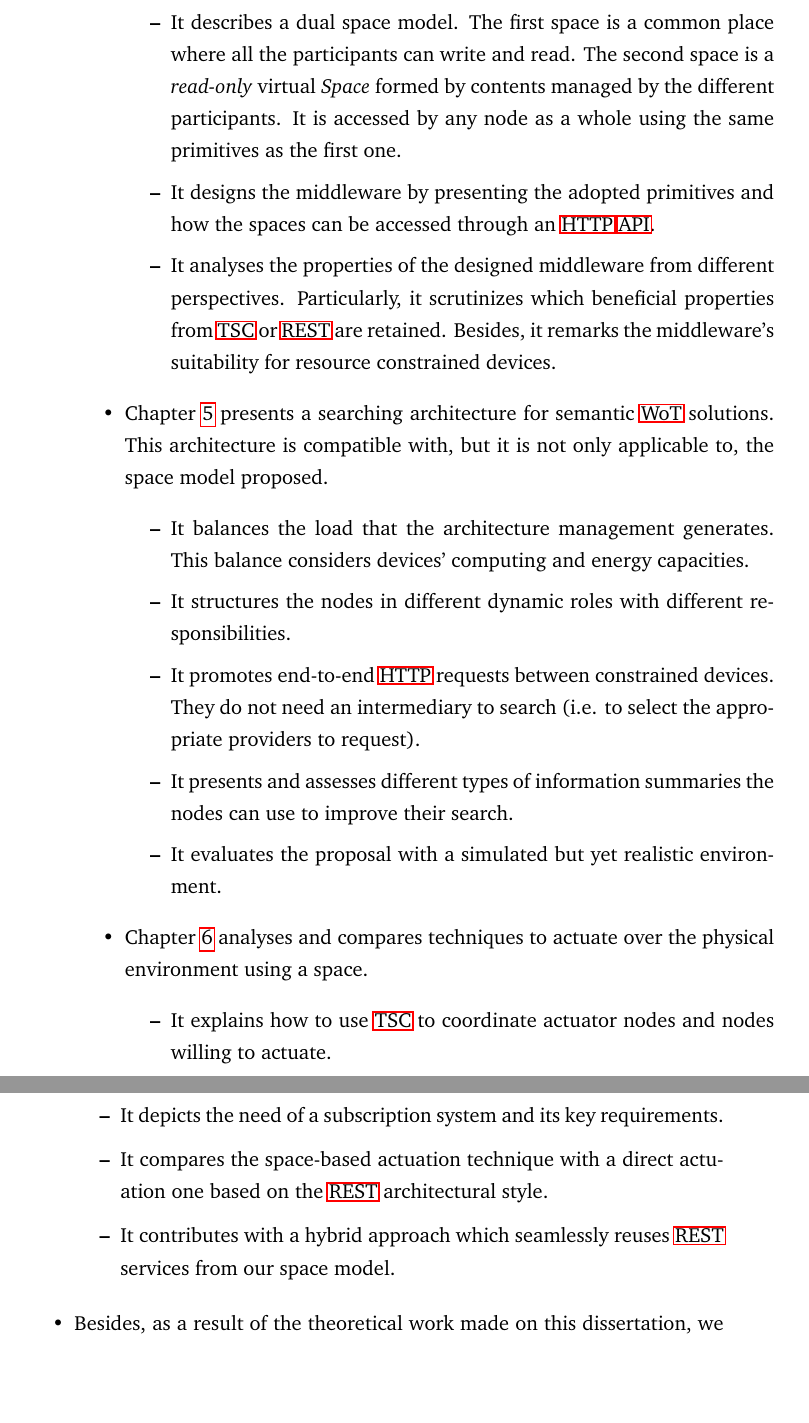
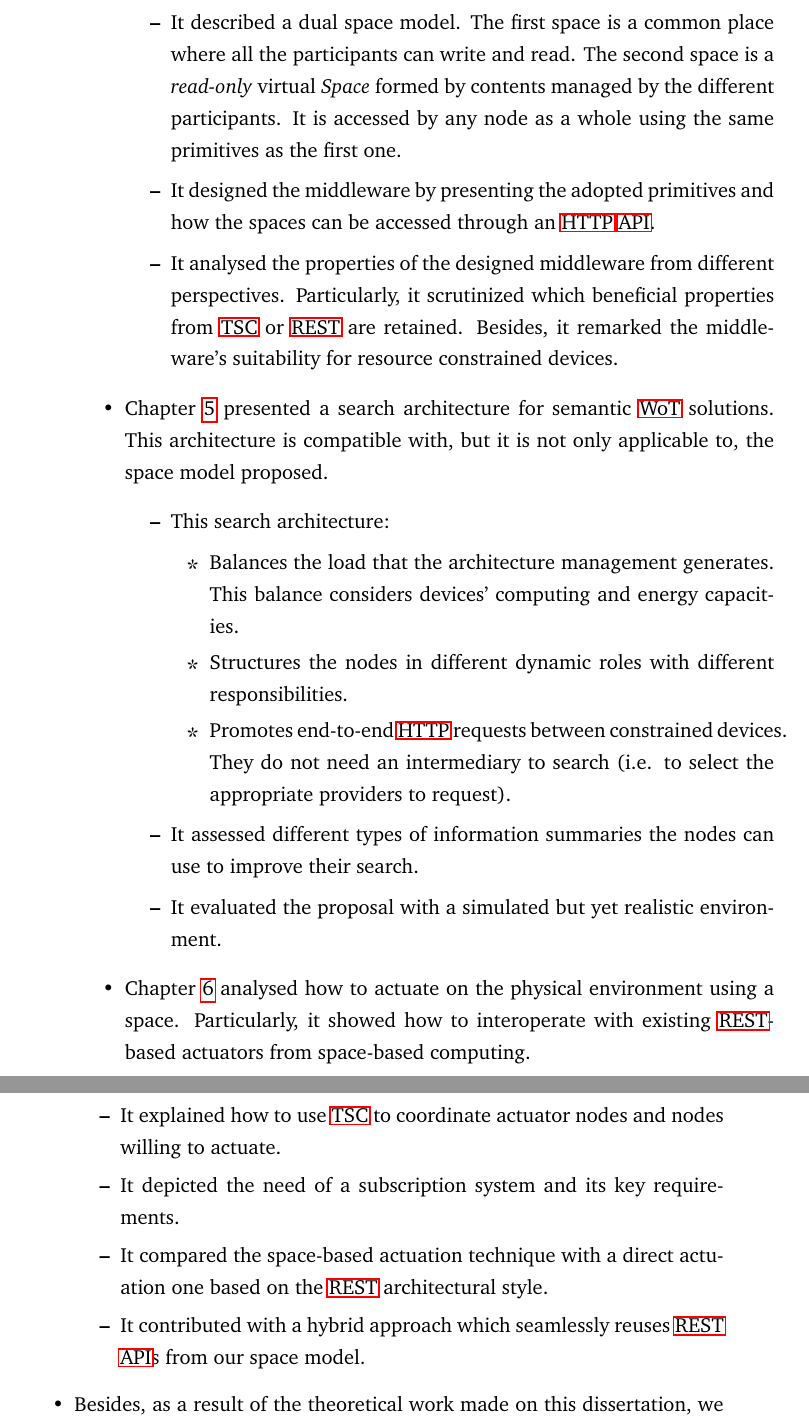
Before and after one commit to gomezgoiri/dissertation, a LaTeX thesis (dissertation.tex, which reads 7_conclusion/1_contributions.tex): two parts of pages 143 and 144 of 179, joined at a grey line, cut so that both start at the same text, the shorter picture padded with empty space. Compiled offline with pdfLaTeX; a LaTeX package or settings file that is missing is left out.

Commit message:
Contributions in past simple and other minor term homogeneizations.

```diff
--- a/7_conclusion/1_contributions.tex
+++ b/7_conclusion/1_contributions.tex
@@ -23,35 +23,39 @@ This section presents a summary of the contributions explained in this dissertat
     % designs a middleware
     \begin{itemize}
       %\item It scrutinizes the \ac{rest} style and its compatibility with \ac{tsc}.
-      \item It describes a dual space model. % compromise between
+      \item It described a dual space model. % compromise between
             The first space is a common place where all the participants can write and read.
             The second space is a \emph{read-only} virtual \Space{} formed by contents managed by the different participants.
             It is accessed by any node as a whole using the same primitives as the first one.
-      \item It designs the middleware by presenting the adopted primitives and how the spaces can be accessed through an \ac{http} \ac{api}.
+      \item It designed the middleware by presenting the adopted primitives and how the spaces can be accessed through an \ac{http} \ac{api}.
 	    %Doing so, we retain some of \ac{rest}'s properties and enable interoperability with other elements.
-      \item It analyses the properties of the designed middleware from different perspectives.
-	    Particularly, it scrutinizes which beneficial properties from \ac{tsc} or \ac{rest} are retained.
-	    Besides, it remarks the middleware's suitability for resource constrained devices.
+      \item It analysed the properties of the designed middleware from different perspectives.
+	    Particularly, it scrutinized which beneficial properties from \ac{tsc} or \ac{rest} are retained.
+	    Besides, it remarked the middleware's suitability for resource constrained devices.
     \end{itemize}
 
-  \item Chapter~\ref{cha:searching} presents a searching architecture for semantic \ac{wot} solutions.
+  \item Chapter~\ref{cha:searching} presented a search architecture for semantic \ac{wot} solutions.
         This architecture is compatible with, but it is not only applicable to, the space model proposed.
     \begin{itemize}
-      \item It balances the load that the architecture management generates.
-	    This balance considers devices' computing and energy capacities.
-      \item It structures the nodes in different dynamic roles with different responsibilities. % roles: WP, Provider y Consumer, dynamic: ppalmente WP
-      \item It promotes end-to-end \ac{http} requests between constrained devices.
-            They do not need an intermediary to search (i.e. to select the appropriate providers to request). % sé que esto es tricky, pero no lo necesita necesariamente
-      \item It presents and assesses different types of information summaries the nodes can use to improve their search.
-      \item It evaluates the proposal with a simulated but yet realistic environment.
+      \item This search architecture:
+      \begin{itemize}
+	\item Balances the load that the architecture management generates.
+	      This balance considers devices' computing and energy capacities.
+	\item Structures the nodes in different dynamic roles with different responsibilities. % roles: WP, Provider y Consumer, dynamic: ppalmente WP
+	\item Promotes end-to-end \ac{http} requests between constrained devices.
+	      They do not need an intermediary to search (i.e. to select the appropriate providers to request). % sé que esto es tricky, pero no lo necesita necesariamente
+      \end{itemize}
+      \item It assessed different types of information summaries the nodes can use to improve their search.
+      \item It evaluated the proposal with a simulated but yet realistic environment.
     \end{itemize}
 
-  \item Chapter~\ref{cha:actuate} analyses and compares techniques to actuate over the physical environment using a space. % uno direct y otro indirect
+  \item Chapter~\ref{cha:actuate} analysed how to actuate on the physical environment using a space. % uno direct y otro indirect
+	Particularly, it showed how to interoperate with existing \ac{rest}-based actuators from space-based computing.
     \begin{itemize}
-      \item It explains how to use \ac{tsc} to coordinate actuator nodes and nodes willing to actuate.
-      \item It depicts the need of a subscription system and its key requirements.
-      \item It compares the space-based actuation technique with a direct actuation one based on the \ac{rest} architectural style. % the requirements and benefits
-      \item It contributes with a hybrid approach which seamlessly reuses \ac{rest} services from our space model.
+      \item It explained how to use \ac{tsc} to coordinate actuator nodes and nodes willing to actuate.
+      \item It depicted the need of a subscription system and its key requirements.
+      \item It compared the space-based actuation technique with a direct actuation one based on the \ac{rest} architectural style. % the requirements and benefits
+      \item It contributed with a hybrid approach which seamlessly reuses \ac{rest} \acp{api} from our space model.
     \end{itemize}
 
   % contribuciones técnicas: implementaciones varias
```
Also changed, not shown: 6_actuate/4_discussion.tex (+2 -2 lines), 7_conclusion/0_main.tex (+1 -1 lines), 7_conclusion/3_futurework.tex (+1 -1 lines), 7_conclusion/1_contributions.tex (10 more changed lines).
